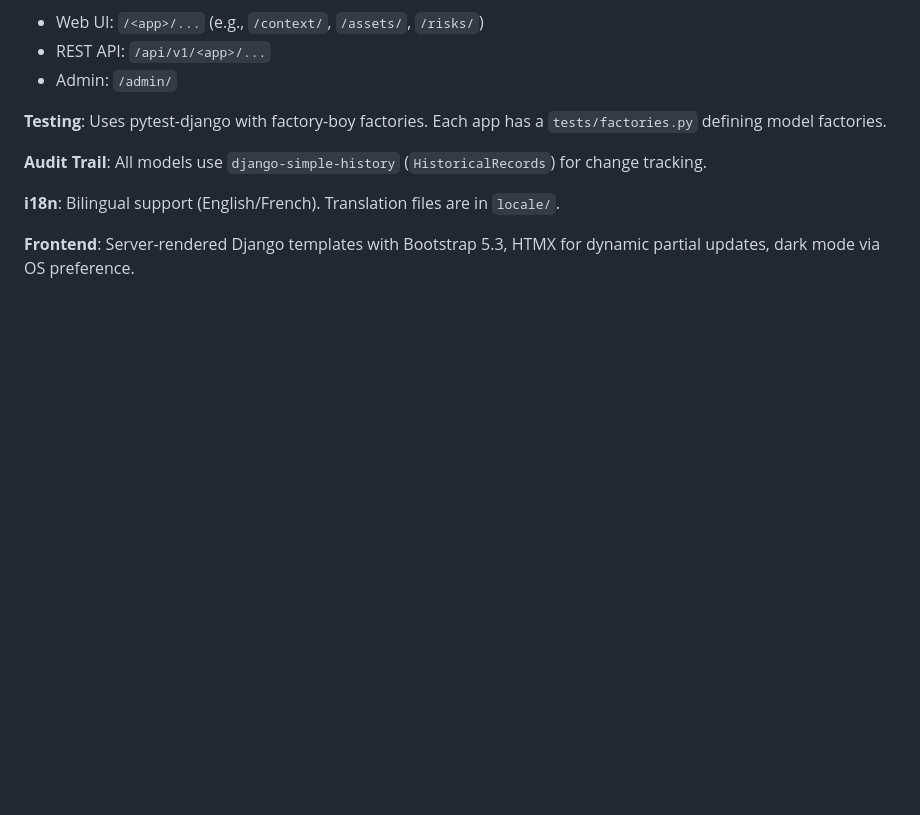
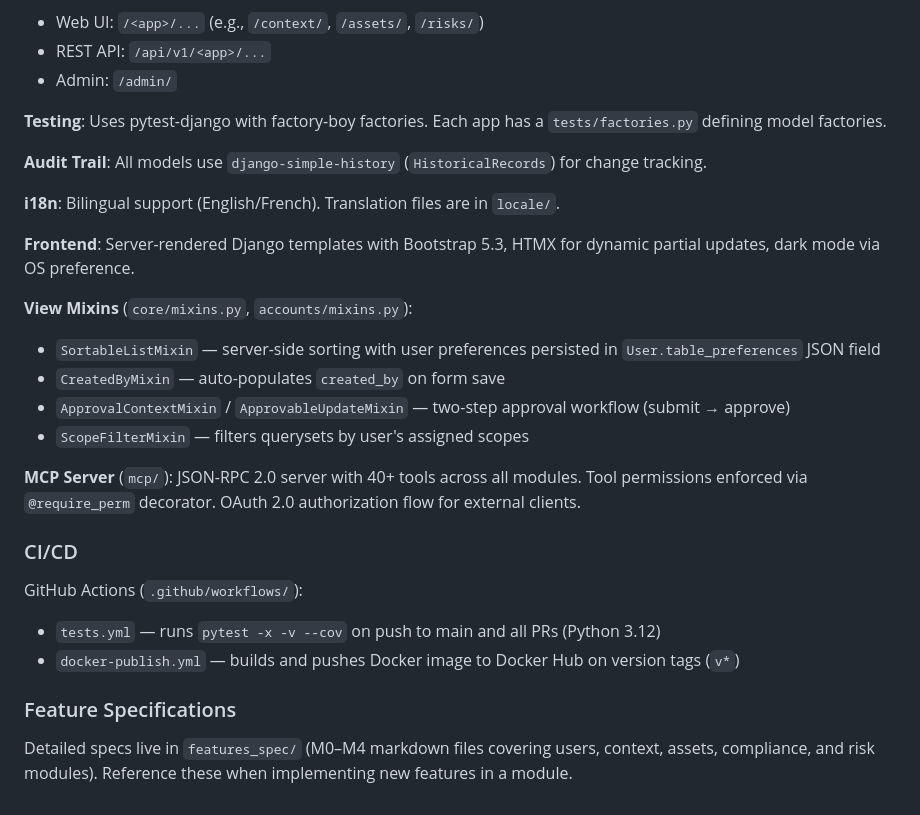
Before and after one commit to frousselet/open-grc, a Markdown page: CLAUDE.md, the part around the change. Rendered like a GitHub page; blank space fills up the shorter version.

Commit message:
Expand CLAUDE.md with view mixins, MCP server, CI/CD, and feature specs
Adds documentation for key view mixins (sorting, approval, scope filtering),
MCP server details, GitHub Actions CI/CD workflows, and the features_spec
directory reference.

https://claude.ai/code/session_01KgrmnCTW1cTYVebLT82HLR

```diff
--- a/CLAUDE.md
+++ b/CLAUDE.md
@@ -79,3 +79,21 @@ python manage.py collectstatic --noinput  # Collect static files
 **i18n**: Bilingual support (English/French). Translation files are in `locale/`.
 
 **Frontend**: Server-rendered Django templates with Bootstrap 5.3, HTMX for dynamic partial updates, dark mode via OS preference.
+
+**View Mixins** (`core/mixins.py`, `accounts/mixins.py`):
+- `SortableListMixin` — server-side sorting with user preferences persisted in `User.table_preferences` JSON field
+- `CreatedByMixin` — auto-populates `created_by` on form save
+- `ApprovalContextMixin` / `ApprovableUpdateMixin` — two-step approval workflow (submit → approve)
+- `ScopeFilterMixin` — filters querysets by user's assigned scopes
+
+**MCP Server** (`mcp/`): JSON-RPC 2.0 server with 40+ tools across all modules. Tool permissions enforced via `@require_perm` decorator. OAuth 2.0 authorization flow for external clients.
+
+### CI/CD
+
+GitHub Actions (`.github/workflows/`):
+- `tests.yml` — runs `pytest -x -v --cov` on push to main and all PRs (Python 3.12)
+- `docker-publish.yml` — builds and pushes Docker image to Docker Hub on version tags (`v*`)
+
+### Feature Specifications
+
+Detailed specs live in `features_spec/` (M0–M4 markdown files covering users, context, assets, compliance, and risk modules). Reference these when implementing new features in a module.
```
